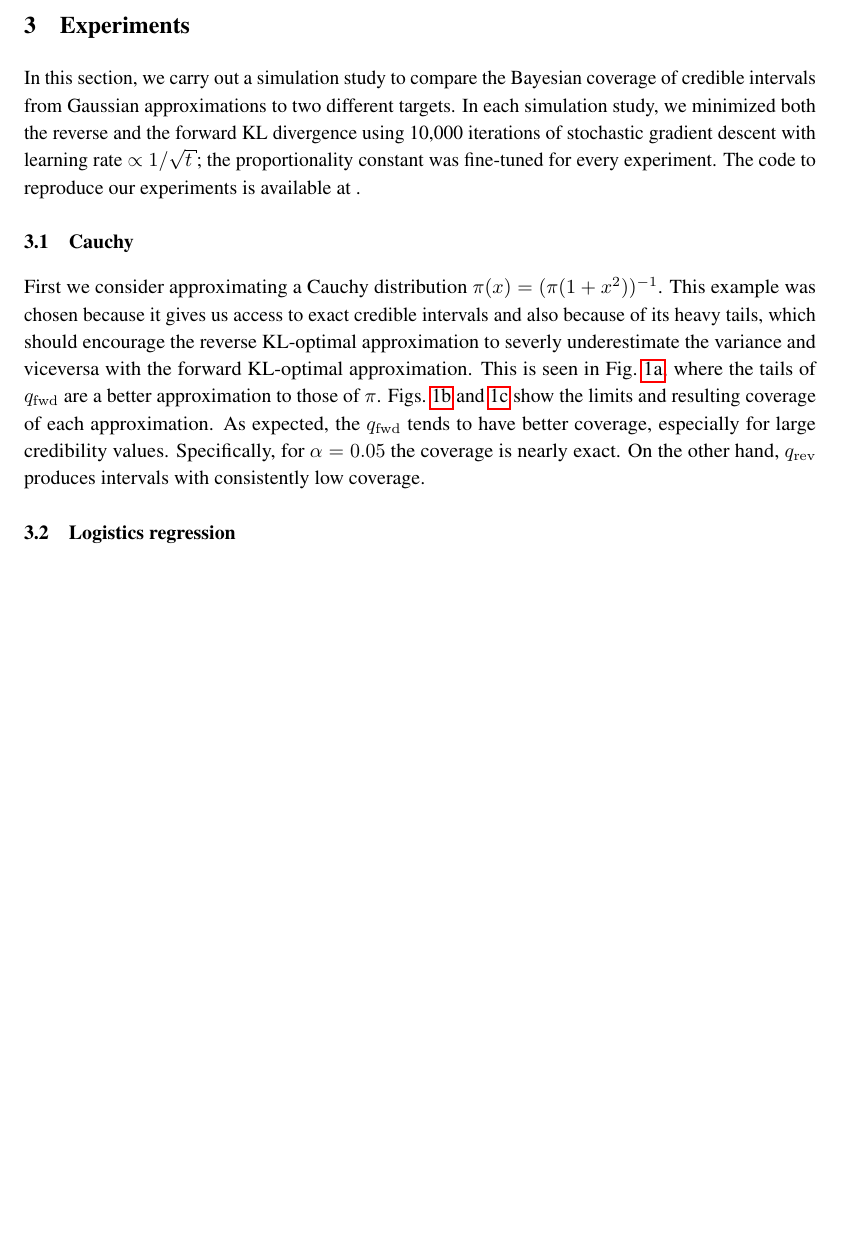
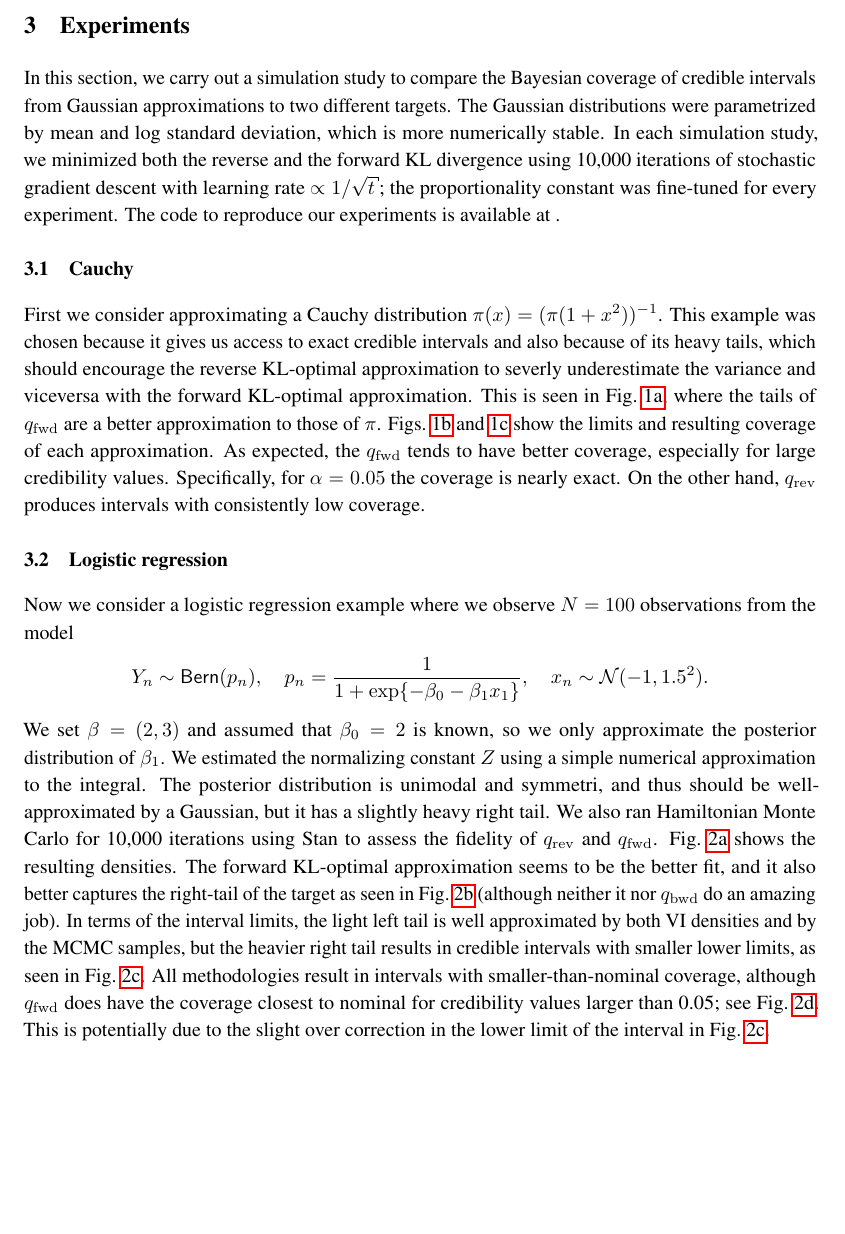
Before and after one commit to giankdiluvi/vi-ci-calibration, a LaTeX document (doc/main.tex, which reads doc/sections/experiments.tex): part of page 3 of 6, cut so that both start at the same text. Compiled offline with pdfLaTeX.

Commit message:
add logreg exp details

```diff
--- a/doc/sections/experiments.tex
+++ b/doc/sections/experiments.tex
@@ -5,6 +5,9 @@ In this section,
 we carry out a simulation study to compare
 the Bayesian coverage of credible intervals
 from Gaussian approximations to two different targets.
+The Gaussian distributions were parametrized by mean
+and log standard deviation,
+which is more numerically stable.
 In each simulation study,
 we minimized both the reverse and the forward KL divergence
 using 10,000 iterations of stochastic gradient descent
@@ -59,7 +62,43 @@ intervals with consistently low coverage.
 
 
 
-\subsection{Logistics regression} \label{subsec:logreg}
+\subsection{Logistic regression} \label{subsec:logreg}
+
+
+Now we consider a logistic regression example where
+we observe $N=100$ observations from the model
+\[
+  Y_n\sim\distBern(p_n),\quad
+  p_n=\frac{1}{1+\exp\{-\beta_0-\beta_1 x_1\}},\quad
+  x_n\sim\distNorm(-1,1.5^2).
+\]
+We set $\beta=(2,3)$ and assumed that $\beta_0=2$ is known,
+so we only approximate the posterior distribution of $\beta_1$.
+We estimated the normalizing constant $Z$ using
+a simple numerical approximation to the integral.
+The posterior distribution is unimodal and symmetri,
+and thus should be well-approximated by a Gaussian,
+but it has a slightly heavy right tail.
+We also ran Hamiltonian Monte Carlo for 10,000 iterations
+using Stan to assess the fidelity of
+$q_\mathrm{rev}$ and $q_\mathrm{fwd}$.
+\cref{fig:logreg_p} shows the resulting densities.
+The forward KL-optimal approximation seems to be the better fit,
+and it also better captures the right-tail of the target
+as seen in \cref{fig:logreg_lp}
+(although neither it nor $q_\mathrm{bwd}$ do an amazing job).
+In terms of the interval limits,
+the light left tail is well approximated by both VI densities
+and by the MCMC samples,
+but the heavier right tail results in
+credible intervals with smaller lower limits,
+as seen in \cref{fig:logreg_lims}.
+All methodologies result in intervals with smaller-than-nominal coverage,
+although $q_\mathrm{fwd}$ does have the coverage closest to nominal
+for credibility values larger than 0.05; see \cref{fig:logreg_coverage}.
+This is potentially due to the slight over correction
+in the lower limit of the interval in \cref{fig:logreg_lims}.
+
 
 \begin{figure}[ht]
     \begin{subfigure}{0.475\linewidth}
```
Also changed, not shown: doc/main.bbl (deleted), doc/main.pdf, 8 other files.
